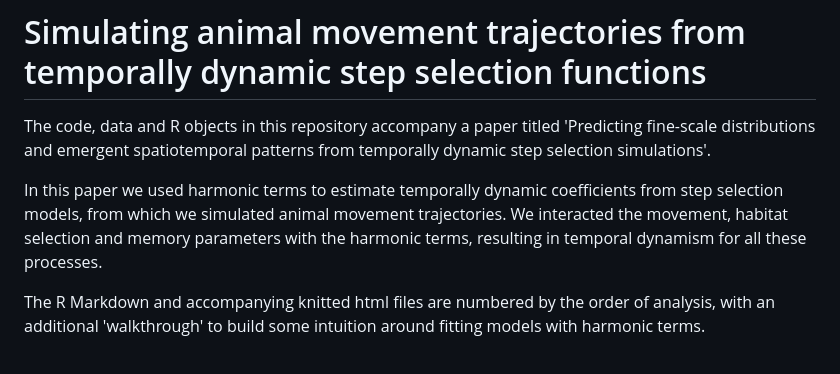
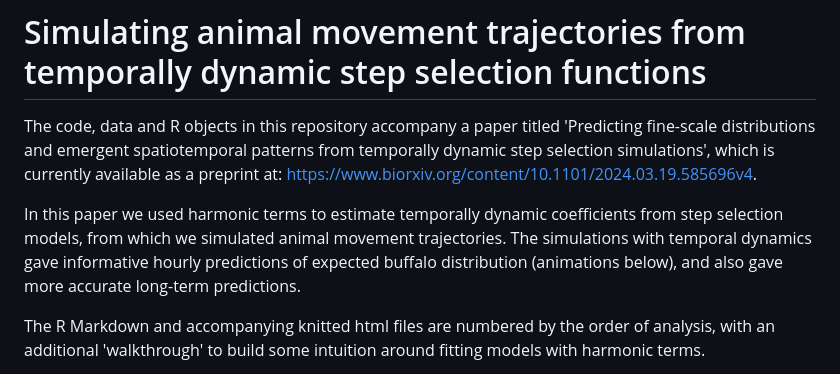
Before and after one commit to swforrest/dynamic_SSF_sims, a Markdown page: README.md, the part around one of its changes. Drawn GitHub-style.

Commit message:
added hourly animations to the readme

```diff
--- a/README.md
+++ b/README.md
@@ -1,8 +1,8 @@
 # Simulating animal movement trajectories from temporally dynamic step selection functions
 
-The code, data and R objects in this repository accompany a paper titled 'Predicting fine-scale distributions and emergent spatiotemporal patterns from temporally dynamic step selection simulations'.
+The code, data and R objects in this repository accompany a paper titled 'Predicting fine-scale distributions and emergent spatiotemporal patterns from temporally dynamic step selection simulations', which is currently available as a preprint at: [https://www.biorxiv.org/content/10.1101/2024.03.19.585696v4](https://www.biorxiv.org/content/10.1101/2024.03.19.585696v4).
 
-In this paper we used harmonic terms to estimate temporally dynamic coefficients from step selection models, from which we simulated animal movement trajectories. We interacted the movement, habitat selection and memory parameters with the harmonic terms, resulting in temporal dynamism for all these processes.
+In this paper we used harmonic terms to estimate temporally dynamic coefficients from step selection models, from which we simulated animal movement trajectories. The simulations with temporal dynamics gave informative hourly predictions of expected buffalo distribution (animations below), and also gave more accurate long-term predictions.
 
 The R Markdown and accompanying knitted html files are numbered by the order of analysis, with an additional 'walkthrough' to build some intuition around fitting models with harmonic terms.
 
```
Also changed, not shown: other parts of README.md (+3 -0 lines).
